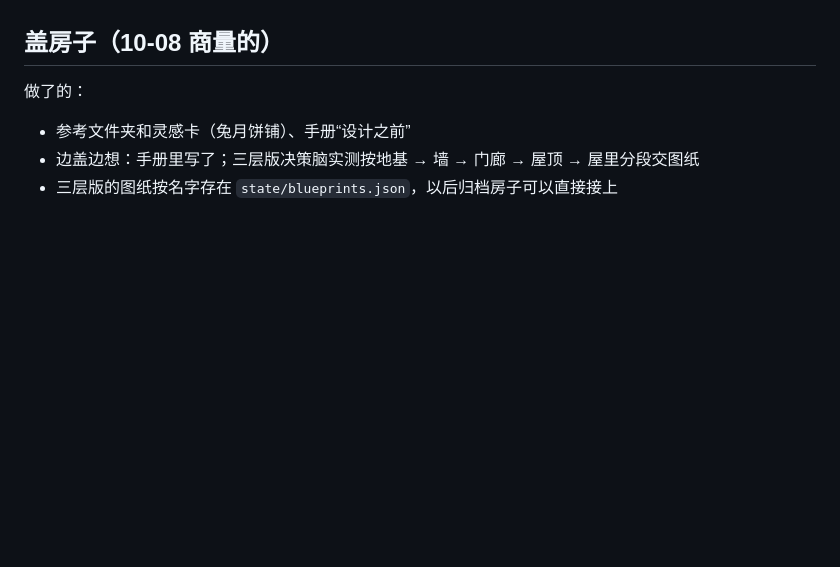
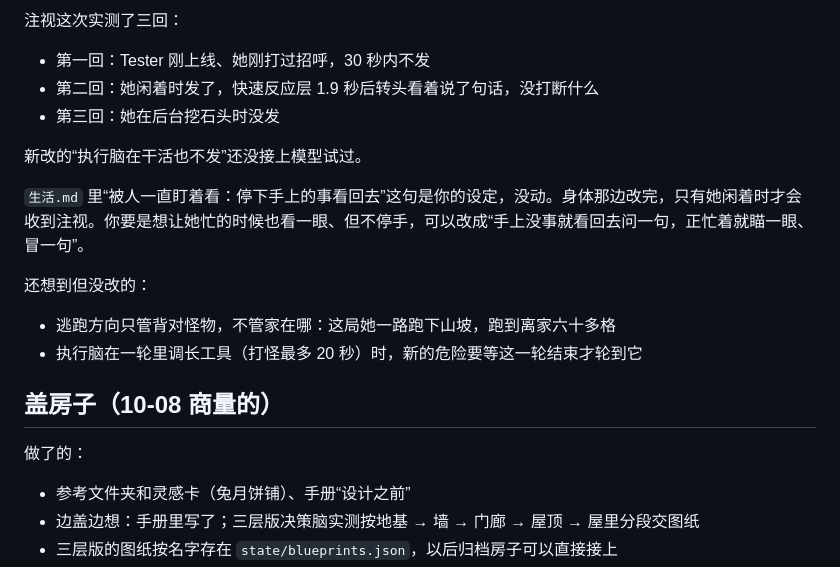
Before and after one commit to CICSilver/mc-bot-claude, a Markdown page: 下一步.md, the part around one of its changes. Rendered like a GitHub page; blank space fills up the shorter version.

```diff
--- a/下一步.md
+++ b/下一步.md
@@ -151,3 +193,15 @@ MCP 仓库有同名的分支，跟这边一一对应。两个分支都要的修
+注视这次实测了三回：
+- 第一回：Tester 刚上线、她刚打过招呼，30 秒内不发
+- 第二回：她闲着时发了，快速反应层 1.9 秒后转头看着说了句话，没打断什么
+- 第三回：她在后台挖石头时没发
+
+新改的“执行脑在干活也不发”还没接上模型试过。
+
+`生活.md` 里“被人一直盯着看：停下手上的事看回去”这句是你的设定，没动。身体那边改完，只有她闲着时才会收到注视。你要是想让她忙的时候也看一眼、但不停手，可以改成“手上没事就看回去问一句，正忙着就瞄一眼、冒一句”。
+
+还想到但没改的：
+- 逃跑方向只管背对怪物，不管家在哪：这局她一路跑下山坡，跑到离家六十多格
+- 执行脑在一轮里调长工具（打怪最多 20 秒）时，新的危险要等这一轮结束才轮到它
 
 ## 盖房子（10-08 商量的）
 
```
Also changed, not shown: other parts of 下一步.md (+42 -0 lines), prompts/系统/执行.md (+2 -2 lines).
